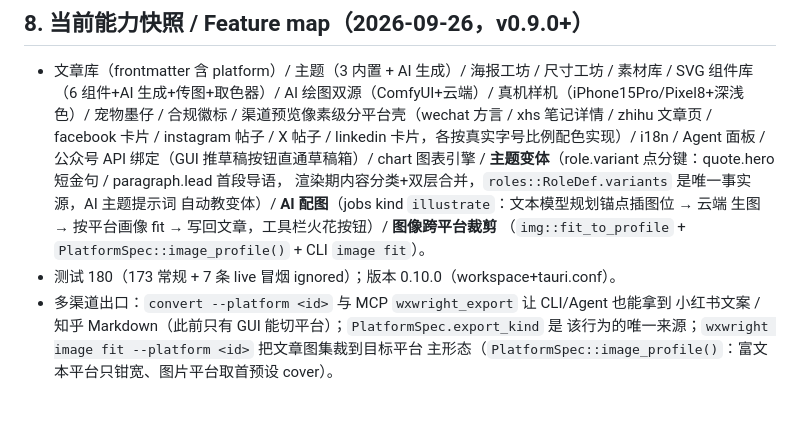
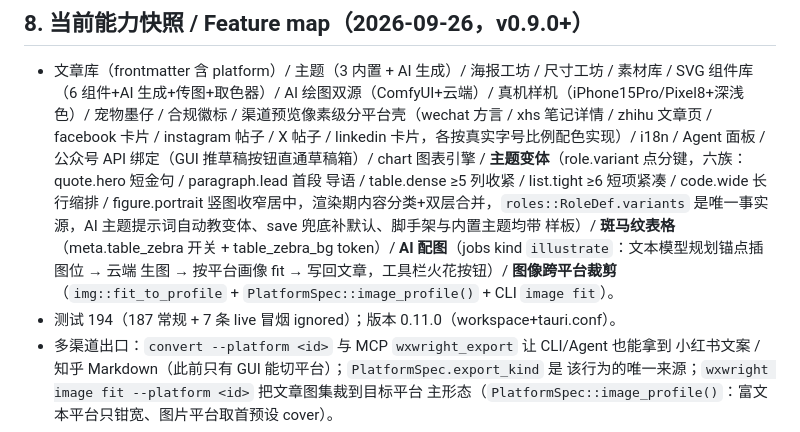
Before and after one commit to YaoIsAI/wxwright, a Markdown page: AGENTS.md, the part around the change. Rendered like a GitHub page; blank space fills up the shorter version.

Commit message:
docs: AGENTS capability snapshot catches up (variants, zebra, 0.11.0)

```diff
--- a/AGENTS.md
+++ b/AGENTS.md
@@ -172,12 +172,15 @@ python -m http.server 8742 -d gui/ui         # 浏览器 demo 模式（无后端
   宠物墨仔 / 合规徽标 / 渠道预览像素级分平台壳（wechat 方言 / xhs 笔记详情 / zhihu 文章页 /
   facebook 卡片 / instagram 帖子 / X 帖子 / linkedin 卡片，各按真实字号比例配色实现）/
   i18n / Agent 面板 / 公众号 API 绑定（GUI 推草稿按钮直通草稿箱）/ chart 图表引擎 /
-  **主题变体**（role.variant 点分键：quote.hero 短金句 / paragraph.lead 首段导语，
-  渲染期内容分类+双层合并，`roles::RoleDef.variants` 是唯一事实源，AI 主题提示词
-  自动教变体）/ **AI 配图**（jobs kind `illustrate`：文本模型规划锚点插图位 → 云端
+  **主题变体**（role.variant 点分键，六族：quote.hero 短金句 / paragraph.lead 首段
+  导语 / table.dense ≥5 列收紧 / list.tight ≥6 短项紧凑 / code.wide 长行缩排 /
+  figure.portrait 竖图收窄居中，渲染期内容分类+双层合并，`roles::RoleDef.variants`
+  是唯一事实源，AI 主题提示词自动教变体、save 兜底补默认、脚手架与内置主题均带
+  样板）/ **斑马纹表格**（meta.table_zebra 开关 + table_zebra_bg token）/
+  **AI 配图**（jobs kind `illustrate`：文本模型规划锚点插图位 → 云端
   生图 → 按平台画像 fit → 写回文章，工具栏火花按钮）/ **图像跨平台裁剪**
   （`img::fit_to_profile` + `PlatformSpec::image_profile()` + CLI `image fit`）。
-- 测试 180（173 常规 + 7 条 live 冒烟 ignored）；版本 0.10.0（workspace+tauri.conf）。
+- 测试 194（187 常规 + 7 条 live 冒烟 ignored）；版本 0.11.0（workspace+tauri.conf）。
 - 多渠道出口：`convert --platform <id>` 与 MCP `wxwright_export` 让 CLI/Agent 也能拿到
   小红书文案 / 知乎 Markdown（此前只有 GUI 能切平台）；`PlatformSpec.export_kind` 是
   该行为的唯一来源；`wxwright image fit --platform <id>` 把文章图集裁到目标平台
```
